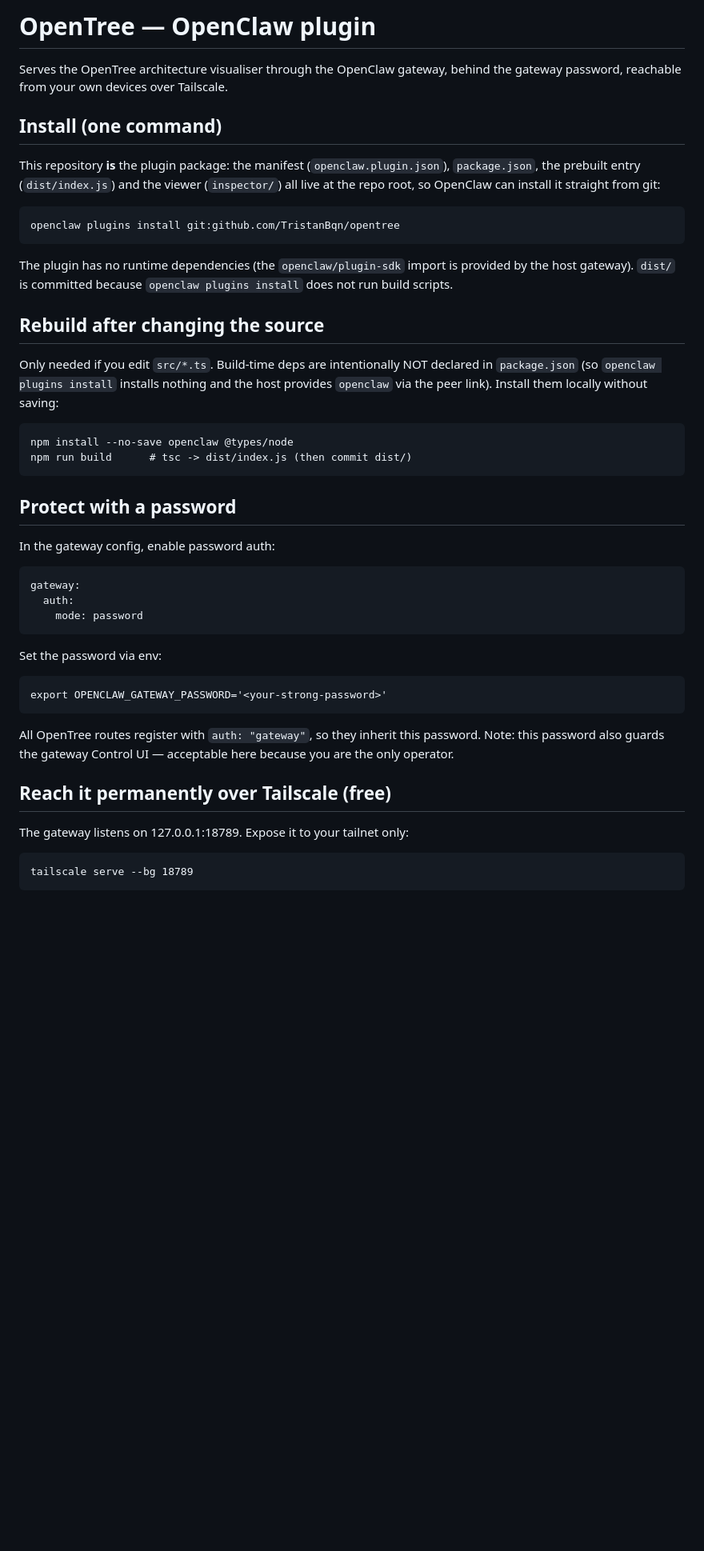
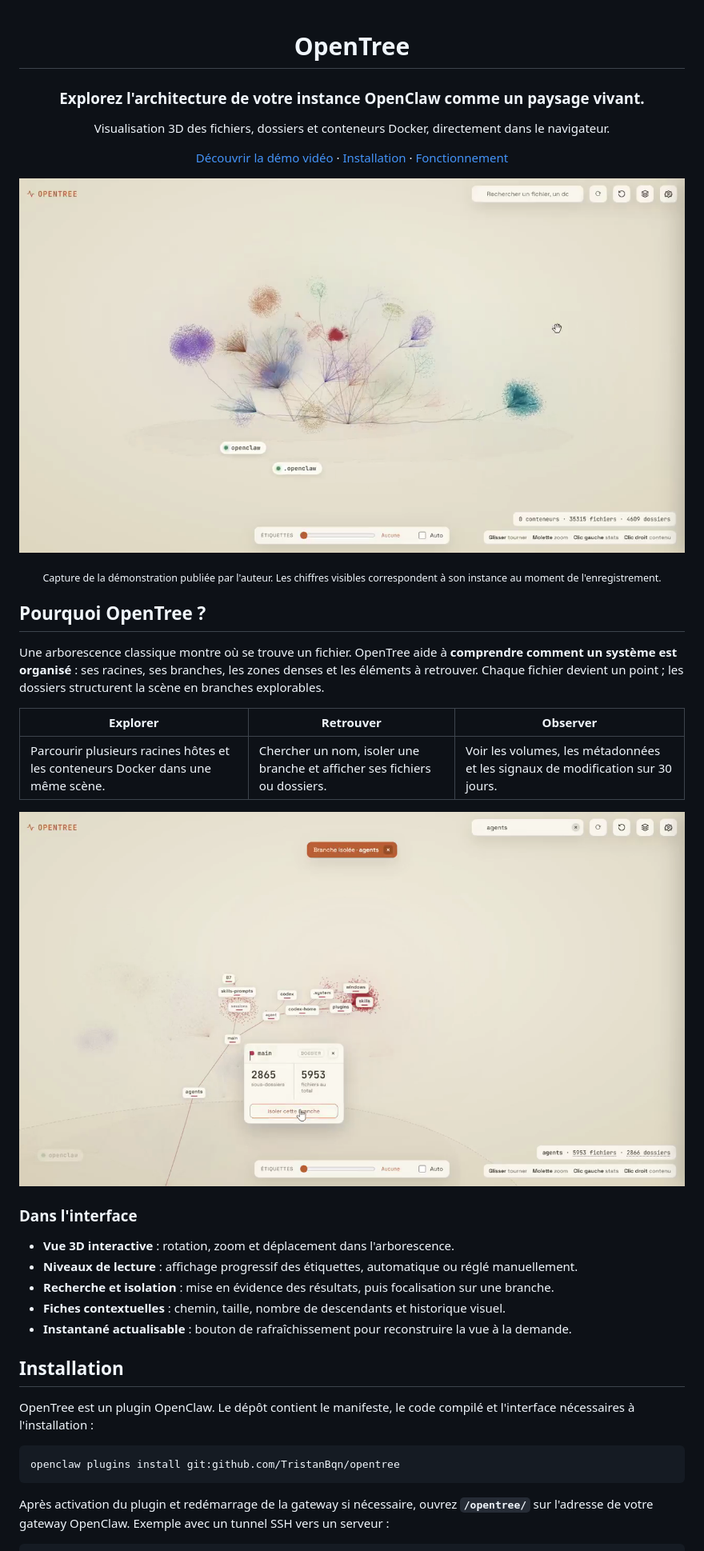
Before and after one commit to TristanBqn/opentree, a Markdown page: README.md, the part around one of its changes. Shown at 80% size. GitHub-like rendering; pictures changed too: docs/images/opentree-explore.png (added), docs/images/opentree-overview.png (added); blank space fills up the shorter version.

Commit message:
docs: redesign illustrated OpenTree README

````diff
--- a/README.md
+++ b/README.md
@@ -1,48 +1,44 @@
-# OpenTree — OpenClaw plugin
+<div align="center">
 
-Serves the OpenTree architecture visualiser through the OpenClaw gateway,
-behind the gateway password, reachable from your own devices over Tailscale.
+# OpenTree
 
-## Install (one command)
+### Explorez l'architecture de votre instance OpenClaw comme un paysage vivant.
 
-This repository **is** the plugin package: the manifest (`openclaw.plugin.json`),
-`package.json`, the prebuilt entry (`dist/index.js`) and the viewer (`inspector/`)
-all live at the repo root, so OpenClaw can install it straight from git:
+Visualisation 3D des fichiers, dossiers et conteneurs Docker, directement dans le navigateur.
 
-    openclaw plugins install git:github.com/TristanBqn/opentree
+[Découvrir la démo vidéo](https://www.linkedin.com/posts/tristanbannier_opentree-voir-son-architecture-compl%C3%A8te-activity-7479847535889784832-KkRc) · [Installation](#installation) · [Fonctionnement](#fonctionnement)
 
-The plugin has no runtime dependencies (the `openclaw/plugin-sdk` import is provided
-by the host gateway). `dist/` is committed because `openclaw plugins install` does
-not run build scripts.
+</div>
 
-## Rebuild after changing the source
+![Vue d'ensemble d'OpenTree : les arborescences prennent la forme d'îles et de branches colorées](docs/images/opentree-overview.png)
 
-Only needed if you edit `src/*.ts`. Build-time deps are intentionally NOT declared
-in `package.json` (so `openclaw plugins install` installs nothing and the host
-provides `openclaw` via the peer link). Install them locally without saving:
+<p align="center"><sub>Capture de la démonstration publiée par l'auteur. Les chiffres visibles correspondent à son instance au moment de l'enregistrement.</sub></p>
 
-    npm install --no-save openclaw @types/node
-    npm run build      # tsc -> dist/index.js (then commit dist/)
+## Pourquoi OpenTree ?
 
-## Protect with a password
+Une arborescence classique montre où se trouve un fichier. OpenTree aide à **comprendre comment un système est organisé** : ses racines, ses branches, les zones denses et les éléments à retrouver. Chaque fichier devient un point ; les dossiers structurent la scène en branches explorables.
 
-In the gateway config, enable password auth:
+| Explorer | Retrouver | Observer |
+| --- | --- | --- |
+| Parcourir plusieurs racines hôtes et les conteneurs Docker dans une même scène. | Chercher un nom, isoler une branche et afficher ses fichiers ou dossiers. | Voir les volumes, les métadonnées et les signaux de modification sur 30 jours. |
 
-    gateway:
-      auth:
-        mode: password
+![Exploration d'une branche avec le détail des dossiers et fichiers](docs/images/opentree-explore.png)
 
-Set the password via env:
+### Dans l'interface
 
-    export OPENCLAW_GATEWAY_PASSWORD='<your-strong-password>'
+- **Vue 3D interactive** : rotation, zoom et déplacement dans l'arborescence.
+- **Niveaux de lecture** : affichage progressif des étiquettes, automatique ou réglé manuellement.
+- **Recherche et isolation** : mise en évidence des résultats, puis focalisation sur une branche.
+- **Fiches contextuelles** : chemin, taille, nombre de descendants et historique visuel.
+- **Instantané actualisable** : bouton de rafraîchissement pour reconstruire la vue à la demande.
 
-All OpenTree routes register with `auth: "gateway"`, so they inherit this password.
-Note: this password also guards the gateway Control UI — acceptable here because
-you are the only operator.
+## Installation
 
-## Reach it permanently over Tailscale (free)
+OpenTree est un plugin OpenClaw. Le dépôt contient le manifeste, le code compilé et l'interface nécessaires à l'installation :
 
-The gateway listens on 127.0.0.1:18789. Expose it to your tailnet only:
+```bash
+openclaw plugins install git:github.com/TristanBqn/opentree
+```
 
-    tailscale serve --bg 18789
+Après activation du plugin et redémarrage de la gateway si nécessaire, ouvrez **`/opentree/`** sur l'adresse de votre gateway OpenClaw. Exemple avec un tunnel SSH vers un serveur :
 
````
Also changed, not shown: other parts of README.md (+50 -9 lines).
